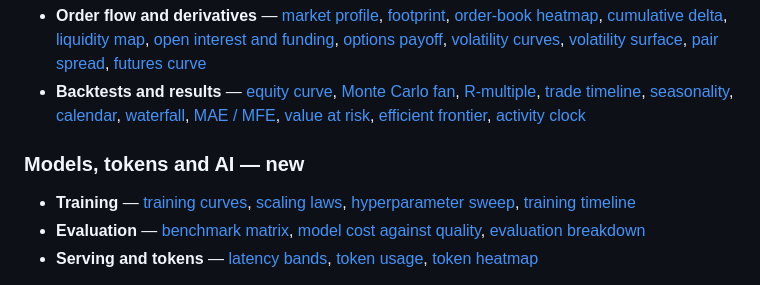
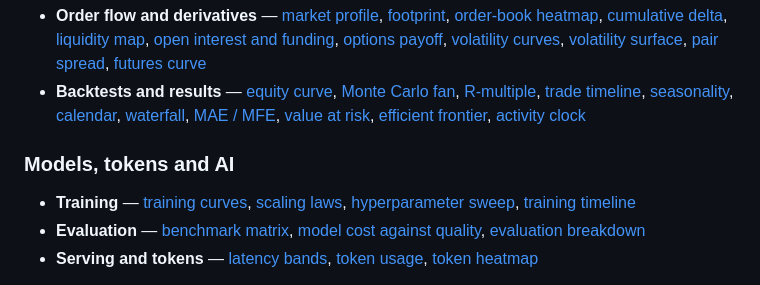
Before and after one commit to CtrlAltDevelop/ohlcv_chart, a Markdown page: README.md, the part around the change. Rendered like a GitHub page.

Commit message:
docs: drop the "new" tag from the models, tokens and AI heading

```diff
--- a/README.md
+++ b/README.md
@@ -124,7 +124,7 @@ Screenshots and a reference page for every chart are in the
   [efficient frontier](doc/efficient-frontier-chart.md),
   [activity clock](doc/activity-clock-chart.md)
 
-### Models, tokens and AI — new
+### Models, tokens and AI
 
 - **Training** — [training curves](doc/training-curve-chart.md),
   [scaling laws](doc/scaling-law-chart.md),
```
